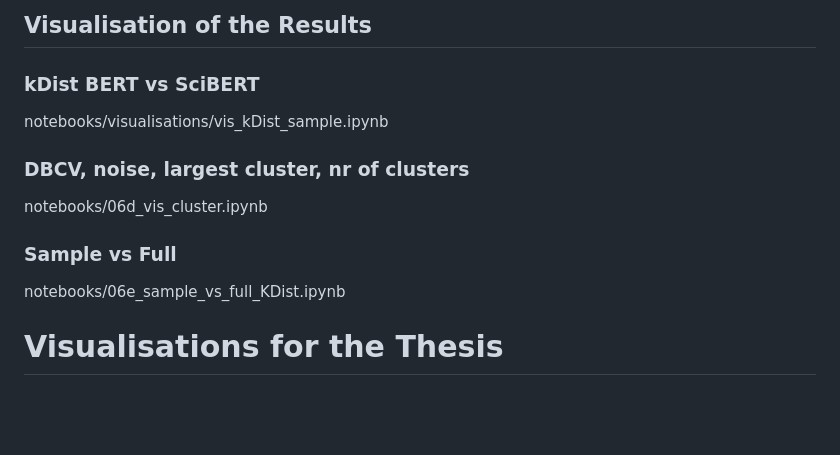
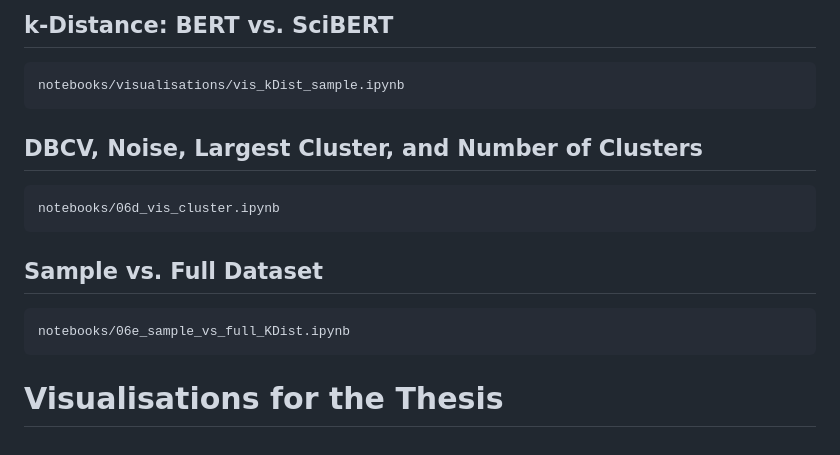
Before and after one commit to LianeStr/narrative_usage_in_academia_ma_thesis, a Markdown page: README.md, the part around one of its changes. Drawn GitHub-style; blank space fills up the shorter version.

````diff
--- a/README.md
+++ b/README.md
@@ -94,11 +180,20 @@ results/dbscan_sample/clustering_results_scibert_layer_mean.json
 
-## Visualisation of the Results
-### kDist BERT vs SciBERT
+## k-Distance: BERT vs. SciBERT
+
+```text
 notebooks/visualisations/vis_kDist_sample.ipynb
-### DBCV, noise, largest cluster, nr of clusters
+```
+
+## DBCV, Noise, Largest Cluster, and Number of Clusters
+
+```text
 notebooks/06d_vis_cluster.ipynb
-### Sample vs Full
+```
+
+## Sample vs. Full Dataset
+
+```text
 notebooks/06e_sample_vs_full_KDist.ipynb
-
+```
 
 # Visualisations for the Thesis
````
Also changed, not shown: other parts of README.md (+127 -41 lines).
